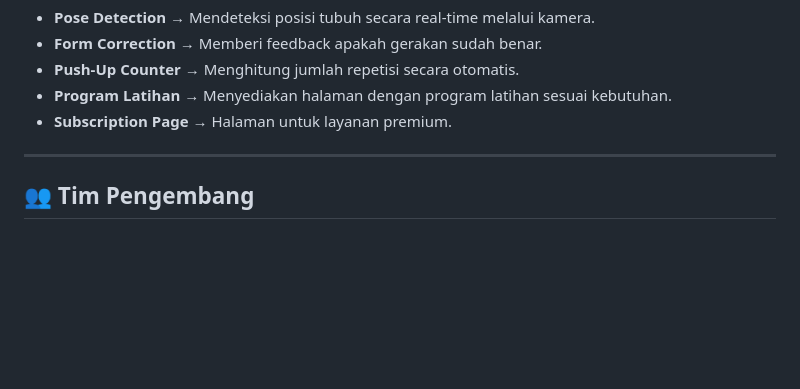
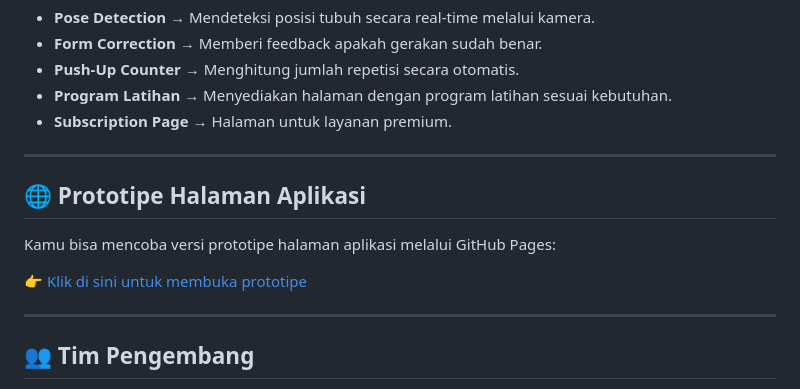
Before and after one commit to Ghozialvin/ENDURA, a Markdown page: readme.md, the part around the change. Drawn GitHub-style; blank space fills up the shorter version.

Commit message:
updatess

```diff
--- a/readme.md
+++ b/readme.md
@@ -90,6 +90,14 @@ WEBAPP/
 
 ---
 
+## 🌐 Prototipe Halaman Aplikasi
+
+Kamu bisa mencoba versi prototipe halaman aplikasi melalui GitHub Pages:
+
+👉 [Klik di sini untuk membuka prototipe](https://ghozialvin.github.io/ENDURA/Home.html)
+
+---
+
 ## 👥 Tim Pengembang
 
 * Developer AI: M. Arsal Ranjana Utama, Natanael Oktavianus Partahan Sihombing & Ghozi Alvin Karim
```
